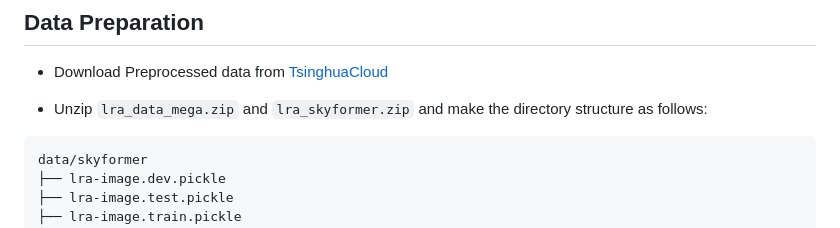
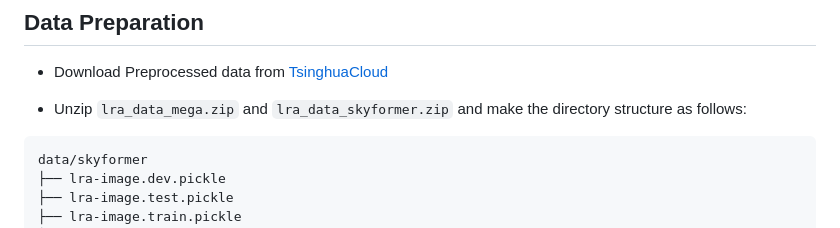
Before and after one commit to Btlmd/AttentionAccelerations, a Markdown page: README.md, the part around the change. Rendered like a GitHub page.

Commit message:
fix name

````diff
--- a/README.md
+++ b/README.md
@@ -12,7 +12,7 @@ On Long Range Arena, we tried to reproduce results in [Skyformer](https://arxiv.
 
 - Download Preprocessed data from [TsinghuaCloud](https://cloud.tsinghua.edu.cn/d/76489e9a0b154692a502/)
 
-- Unzip `lra_data_mega.zip` and `lra_skyformer.zip` and make the directory structure as follows:
+- Unzip `lra_data_mega.zip` and `lra_data_skyformer.zip` and make the directory structure as follows:
 
 ```
 data/skyformer
````
